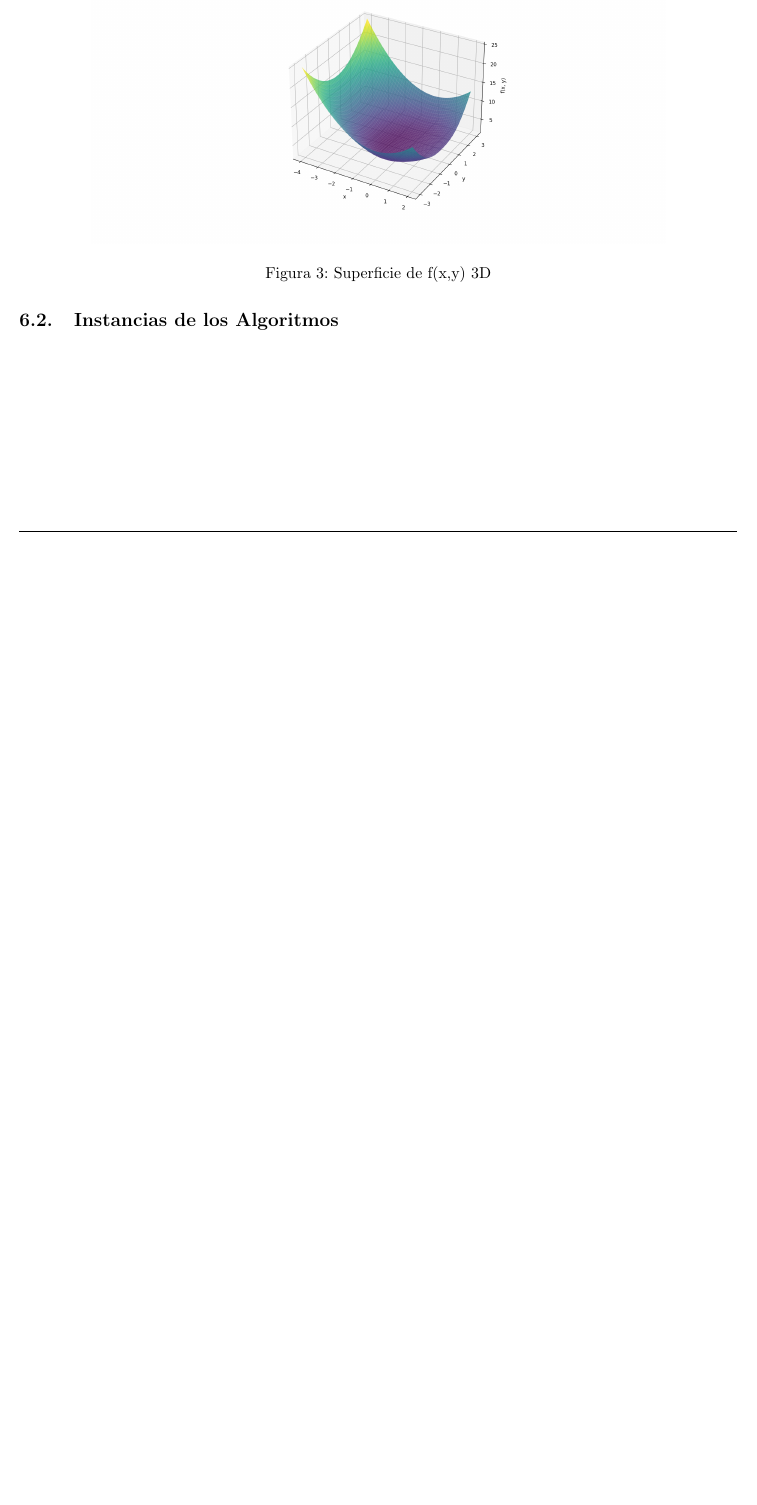
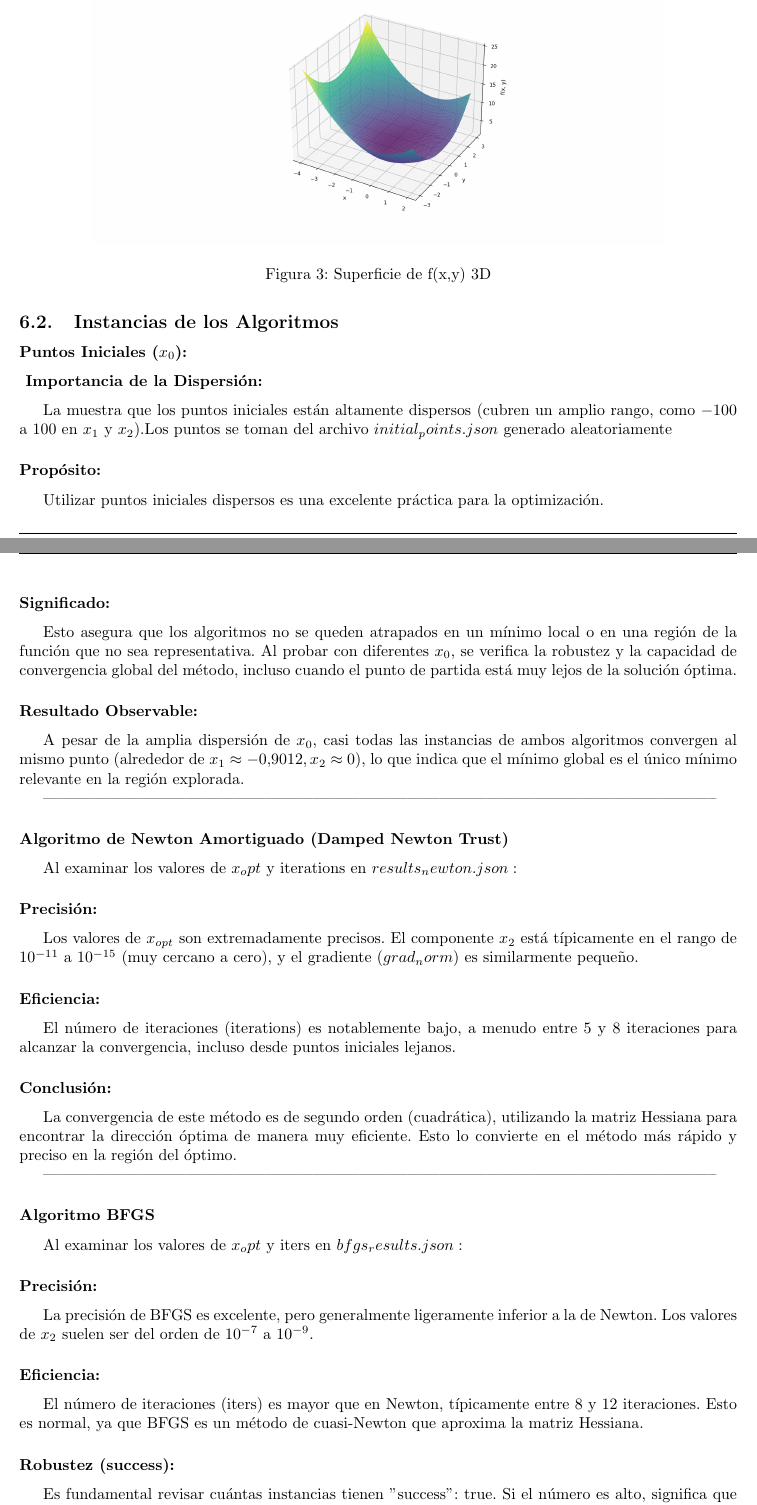
Before and after one commit to Srdariansitop/Analisis-y-Solucion-de-un-Problema-de-Optimizacion, a LaTeX document (Informe/InformeMO.tex): part of page 9 of 9 before the commit and two parts of pages 9 and 10 of 11 after it, the two joined at a grey line, cut so that both start at the same text, the shorter picture padded with empty space. Compiled offline with pdfLaTeX.

Commit message:
Add analysis of algorithm instances and comparison
Expanded the 'Instancias de los Algoritmos' section in InformeMO.tex with detailed analysis of initial point dispersion, results for Damped Newton Trust and BFGS algorithms, and a comparative figure. Added a final conclusion summarizing the robustness and efficiency of both methods.

```diff
--- a/Informe/InformeMO.tex
+++ b/Informe/InformeMO.tex
@@ -572,3 +572,41 @@ f(x,y): una superficie suave con un mínimo claro en torno a $x \approx -0.9$, $
 
 \subsection{Instancias de los Algoritmos}
 
+\subsubsection*{Puntos Iniciales ($x_0$):}
+\subsubsection*{ Importancia de la Dispersión:}
+  La  muestra que los puntos iniciales están altamente dispersos (cubren un amplio rango, como $-100$ a $100$ en $x_1$ y $x_2$).Los puntos se toman del archivo $initial_points.json$
+  generado aleatoriamente
+ \subsubsection*{Propósito:}
+  Utilizar puntos iniciales dispersos es una excelente práctica para la optimización.
+ \subsubsection*{Significado:}
+ Esto asegura que los algoritmos no se queden atrapados en un mínimo local o en una región de la función que no sea representativa. Al probar con diferentes $x_0$, se verifica la robustez y la capacidad de convergencia global del método, incluso cuando el punto de partida está muy lejos de la solución óptima.
+\subsubsection*{Resultado Observable:} A pesar de la amplia dispersión de $x_0$, casi todas las instancias de ambos algoritmos convergen al mismo punto (alrededor de $x_1 \approx -0.9012, x_2 \approx 0$), lo que indica que el mínimo global es el único mínimo relevante en la región explorada.
+
+
+
+
+--------------------------------------------------------------------------------------------------------------------------------
+\subsubsection*{Algoritmo de Newton Amortiguado (Damped Newton Trust)}
+Al examinar los valores de $x_opt$ y iterations en $results_newton.json:$
+\subsubsection*{Precisión:}
+ Los valores de $x_{opt}$ son extremadamente precisos. El componente $x_2$ está típicamente en el rango de $10^{-11}$ a $10^{-15}$ (muy cercano a cero), y el gradiente $(grad_norm)$ es similarmente pequeño.
+\subsubsection*{Eficiencia:}
+ El número de iteraciones (iterations) es notablemente bajo, a menudo entre 5 y 8 iteraciones para alcanzar la convergencia, incluso desde puntos iniciales lejanos.
+
+\subsubsection*{Conclusión:}
+ La convergencia de este método es de segundo orden (cuadrática), utilizando la matriz Hessiana para encontrar la dirección óptima de manera muy eficiente. Esto lo convierte en el método más rápido y preciso en la región del óptimo.
+
+
+
+
+
+
+
+
+--------------------------------------------------------------------------------------------------------------------------------
+\subsubsection*{Algoritmo BFGS}
+Al examinar los valores de $x_opt$ y iters en $bfgs_results.json:$
+\subsubsection*{Precisión:}
+ La precisión de BFGS es excelente, pero generalmente ligeramente inferior a la de Newton. Los valores de $x_2$ suelen ser del orden de $10^{-7}$ a $10^{-9}$.
+ \subsubsection*{Eficiencia:} El número de iteraciones (iters) es mayor que en Newton, típicamente entre 8 y 12 iteraciones. Esto es normal, ya que BFGS es un método de cuasi-Newton que aproxima la matriz Hessiana.
+ \subsubsection*{Robustez (success):} Es fundamental revisar cuántas instancias tienen "success": true. Si el número es alto, significa que BFGS también es un algoritmo muy robusto para esta función, capaz de manejar la alta curvatura de la función.
@@ -574,0 +632,2 @@ f(x,y): una superficie suave con un mínimo claro en torno a $x \approx -0.9$, $
+\label{fig:x3}
+\end{figure}
```
Also changed, not shown: Informe/InformeMO.pdf, Informe/InformeMO.tex (33 more changed lines), 3 other files.
